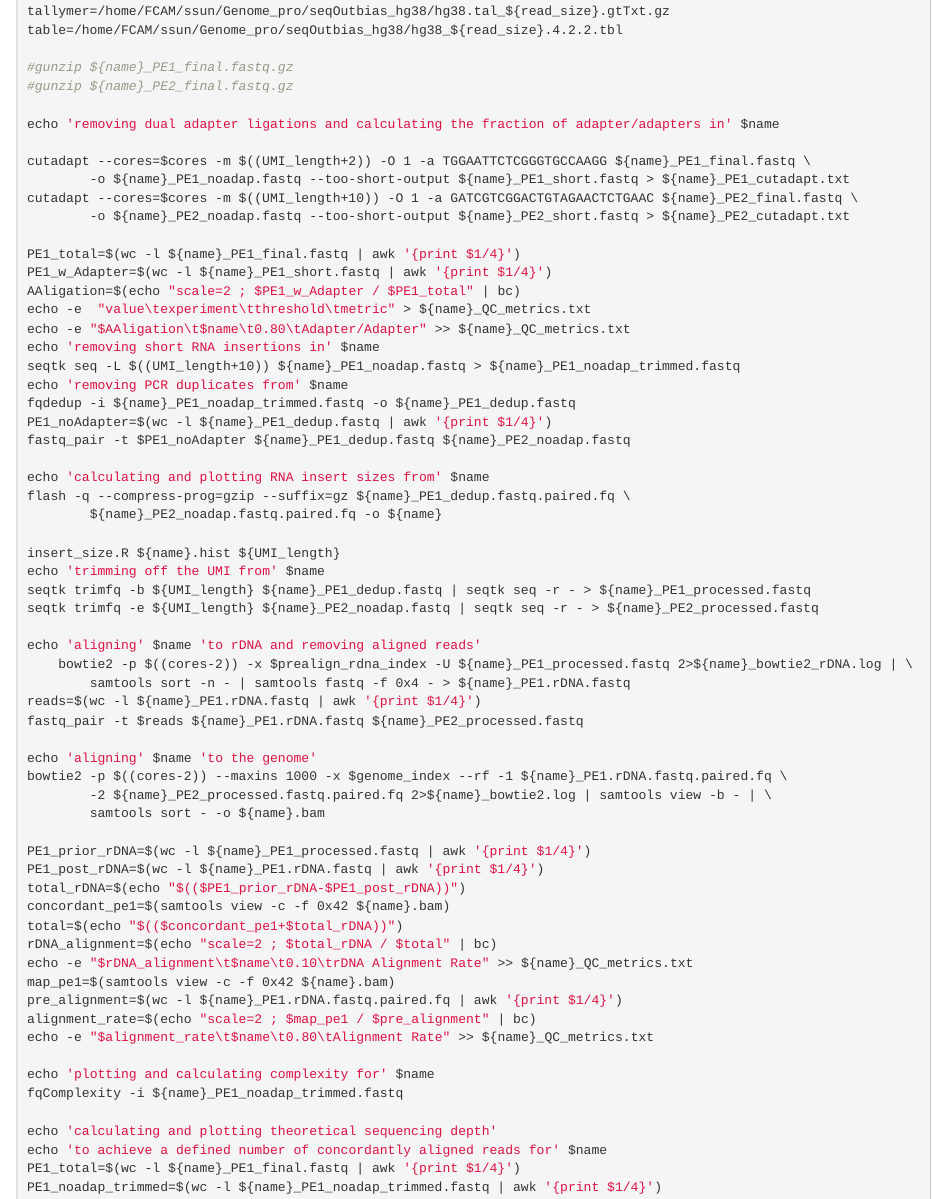
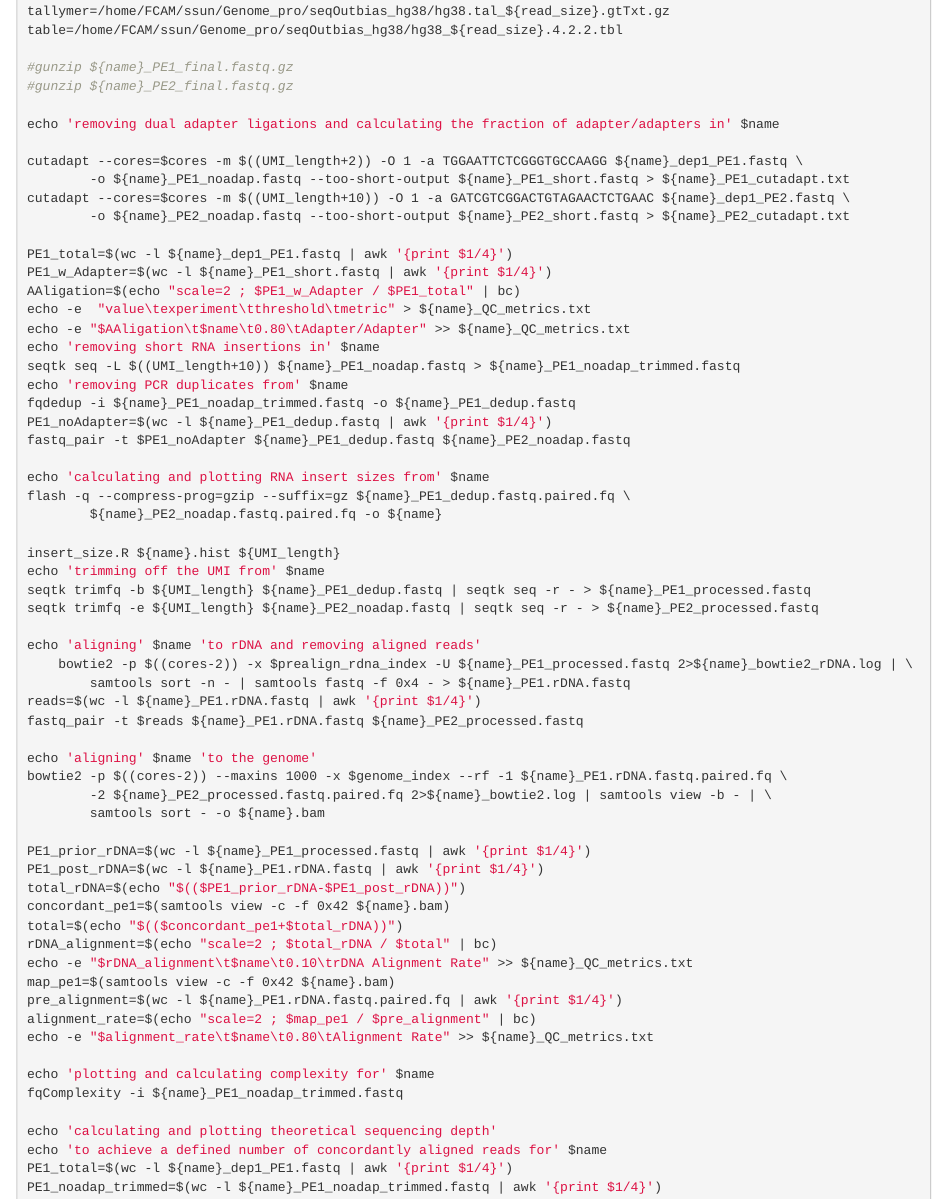
Before and after one commit to guertinlab/gata3_degron, an R Markdown document (PRO_analysis/GATA3_PRO_analysis.Rmd): the page in a window 1100 px wide, from 5880 px down. Rendered offline with R 4.5, knitr and Pandoc, with nearby package versions.

Commit message:
Update GATA3_PRO_analysis.Rmd

```diff
--- a/PRO_analysis/GATA3_PRO_analysis.Rmd
+++ b/PRO_analysis/GATA3_PRO_analysis.Rmd
@@ -310,12 +310,12 @@ table=/home/FCAM/ssun/Genome_pro/seqOutbias_hg38/hg38_${read_size}.4.2.2.tbl
 
 echo 'removing dual adapter ligations and calculating the fraction of adapter/adapters in' $name
 
-cutadapt --cores=$cores -m $((UMI_length+2)) -O 1 -a TGGAATTCTCGGGTGCCAAGG ${name}_PE1_final.fastq \
+cutadapt --cores=$cores -m $((UMI_length+2)) -O 1 -a TGGAATTCTCGGGTGCCAAGG ${name}_dep1_PE1.fastq \
         -o ${name}_PE1_noadap.fastq --too-short-output ${name}_PE1_short.fastq > ${name}_PE1_cutadapt.txt
-cutadapt --cores=$cores -m $((UMI_length+10)) -O 1 -a GATCGTCGGACTGTAGAACTCTGAAC ${name}_PE2_final.fastq \
+cutadapt --cores=$cores -m $((UMI_length+10)) -O 1 -a GATCGTCGGACTGTAGAACTCTGAAC ${name}_dep1_PE2.fastq \
         -o ${name}_PE2_noadap.fastq --too-short-output ${name}_PE2_short.fastq > ${name}_PE2_cutadapt.txt
 
-PE1_total=$(wc -l ${name}_PE1_final.fastq | awk '{print $1/4}')
+PE1_total=$(wc -l ${name}_dep1_PE1.fastq | awk '{print $1/4}')
 PE1_w_Adapter=$(wc -l ${name}_PE1_short.fastq | awk '{print $1/4}')
 AAligation=$(echo "scale=2 ; $PE1_w_Adapter / $PE1_total" | bc)
 echo -e  "value\texperiment\tthreshold\tmetric" > ${name}_QC_metrics.txt
@@ -364,7 +364,7 @@ fqComplexity -i ${name}_PE1_noadap_trimmed.fastq
 
 echo 'calculating and plotting theoretical sequencing depth'
 echo 'to achieve a defined number of concordantly aligned reads for' $name
-PE1_total=$(wc -l ${name}_PE1_final.fastq | awk '{print $1/4}')
+PE1_total=$(wc -l ${name}_dep1_PE1.fastq | awk '{print $1/4}')
 PE1_noadap_trimmed=$(wc -l ${name}_PE1_noadap_trimmed.fastq | awk '{print $1/4}')
 factorX=$(echo "scale=2 ; $PE1_noadap_trimmed / $PE1_total" | bc)
 
```
